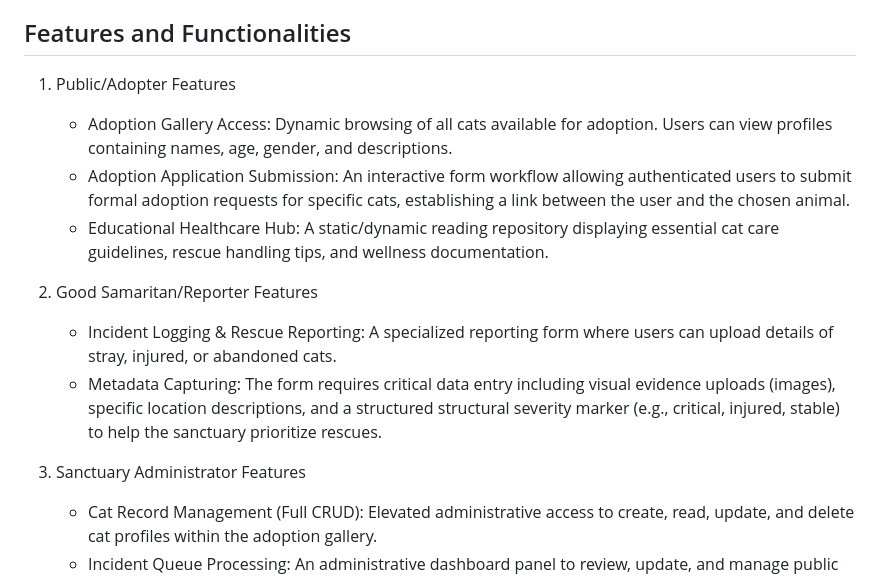
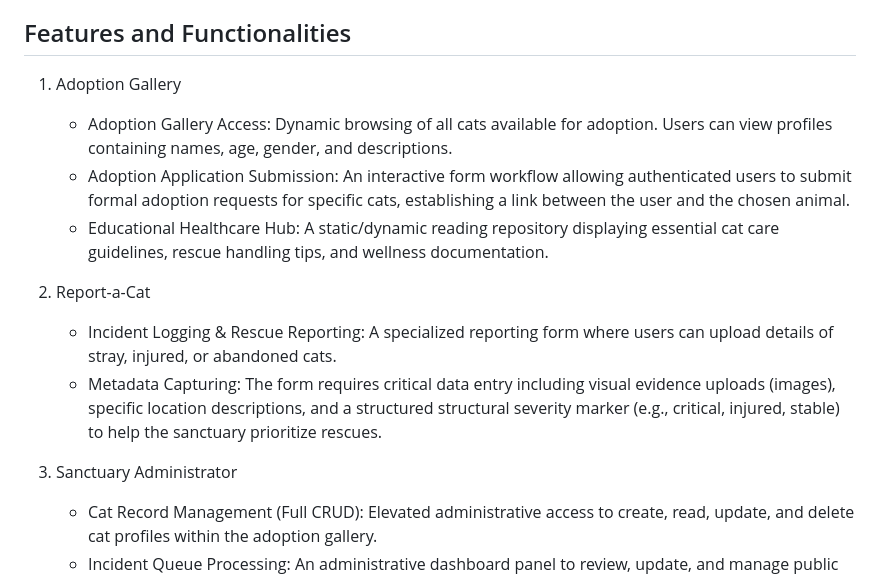
Before and after one commit to shefah11/Nine-Lives-Sanctuary, a Markdown page: README.md, the part around the change. GitHub-like rendering.

```diff
--- a/README.md
+++ b/README.md
@@ -34,16 +34,16 @@ Nine Lives Sanctuary is a web-based cat adoption and rescue portal system develo
 
 ## Features and Functionalities
 
-1. Public/Adopter Features
+1. Adoption Gallery
    - Adoption Gallery Access: Dynamic browsing of all cats available for adoption. Users can view profiles containing names, age, gender, and descriptions.
    - Adoption Application Submission: An interactive form workflow allowing authenticated users to submit formal adoption requests for specific cats, establishing a link between the user and the chosen animal.
    - Educational Healthcare Hub: A static/dynamic reading repository displaying essential cat care guidelines, rescue handling tips, and wellness documentation.
 
-2. Good Samaritan/Reporter Features
+2. Report-a-Cat
    - Incident Logging & Rescue Reporting: A specialized reporting form where users can upload details of stray, injured, or abandoned cats.
    - Metadata Capturing: The form requires critical data entry including visual evidence uploads (images), specific location descriptions, and a structured structural severity marker (e.g., critical, injured, stable) to help the sanctuary prioritize rescues.
 
-3. Sanctuary Administrator Features
+3. Sanctuary Administrator
    - Cat Record Management (Full CRUD): Elevated administrative access to create, read, update, and delete cat profiles within the adoption gallery.
    - Incident Queue Processing: An administrative dashboard panel to review, update, and manage public rescue submissions and track the pipeline of incoming animals.
 
```
